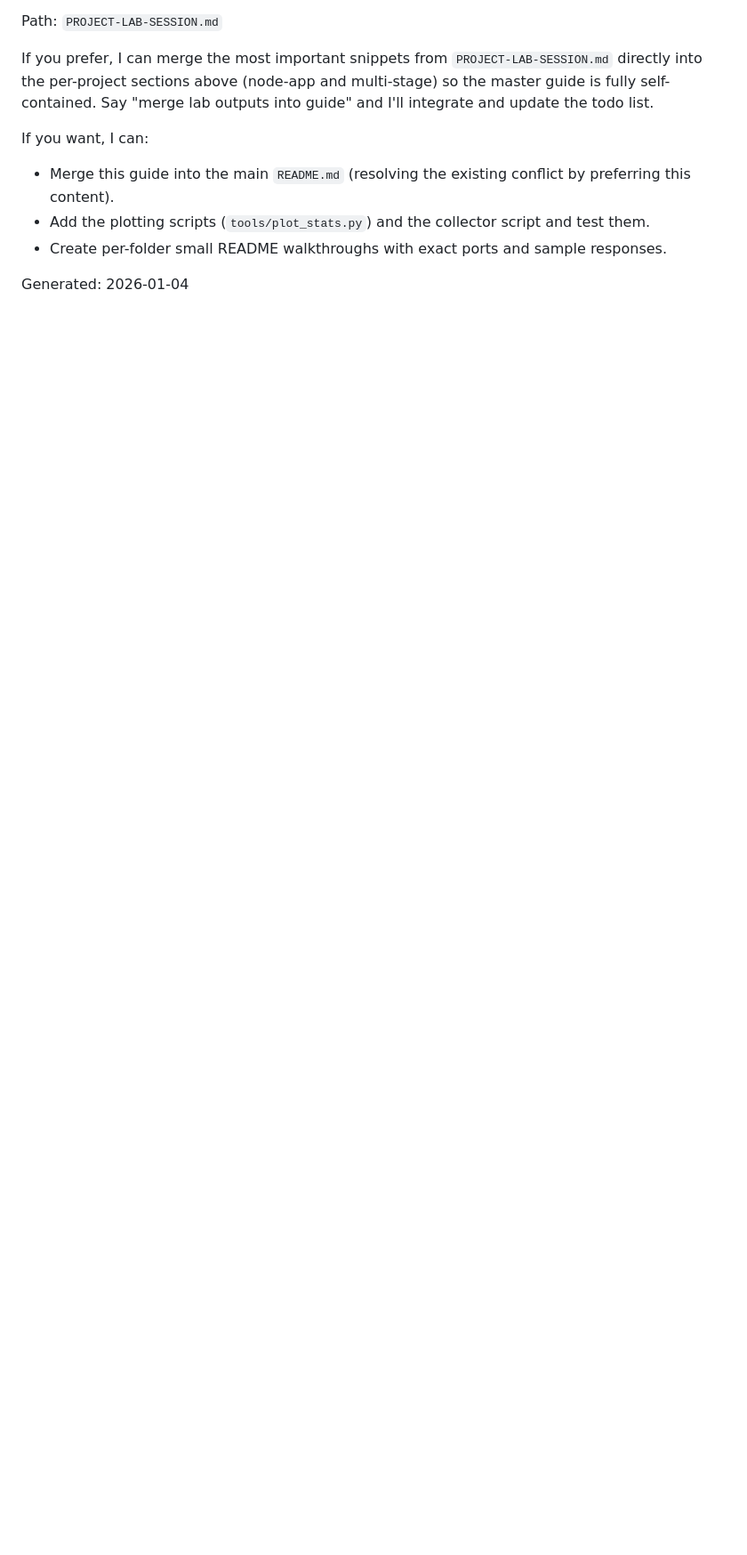
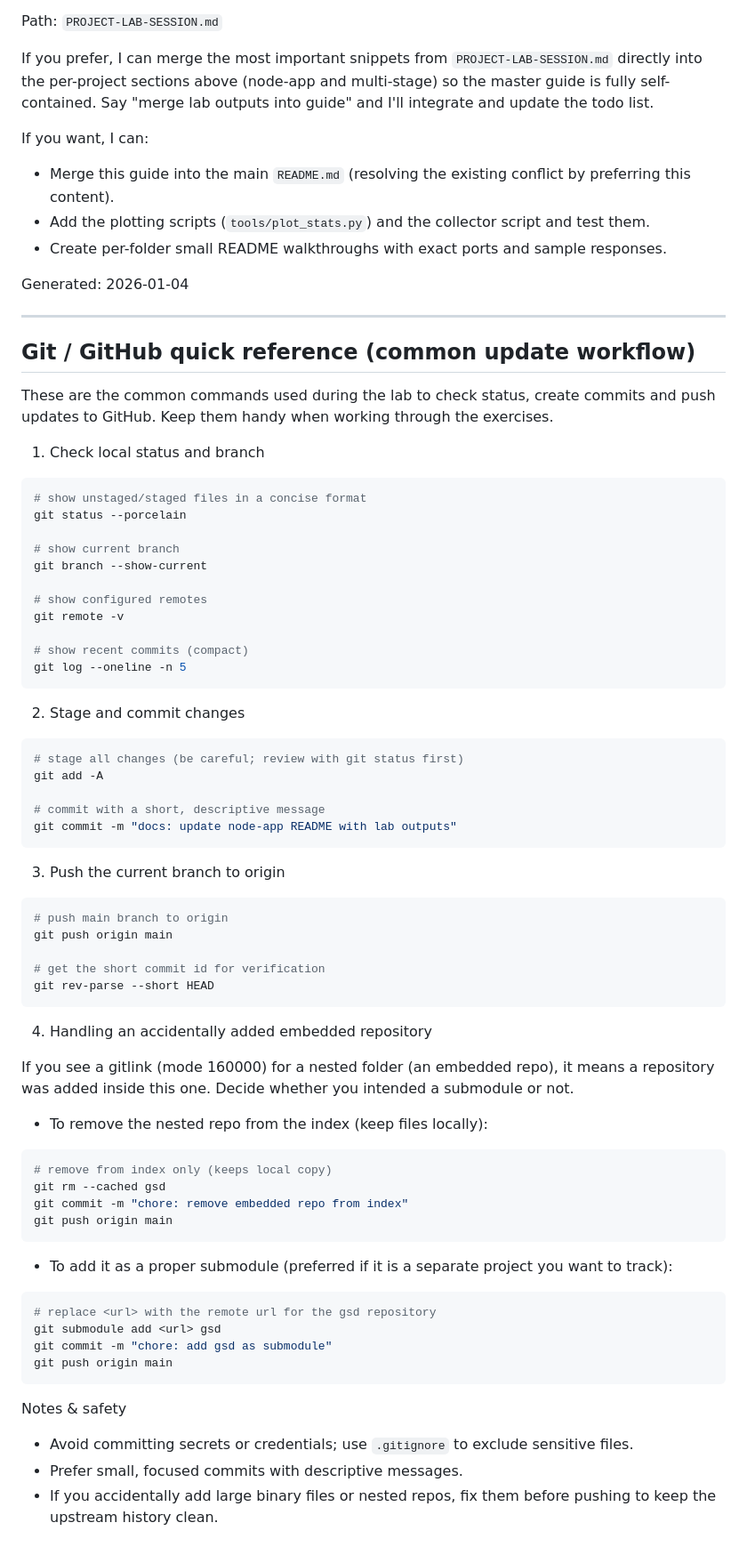
Before and after one commit to rangasam/ddd, a Markdown page: PROJECT-GUIDE.md, the part around the change. Shown at 89% size. Drawn GitHub-style; blank space fills up the shorter version.

Commit message:
docs: add Git/GitHub quick-reference commands to guide and lab session

````diff
--- a/PROJECT-GUIDE.md
+++ b/PROJECT-GUIDE.md
@@ -305,3 +305,72 @@ If you want, I can:
 - Create per-folder small README walkthroughs with exact ports and sample responses.
 
 Generated: 2026-01-04
+
+---
+
+## Git / GitHub quick reference (common update workflow)
+
+These are the common commands used during the lab to check status, create commits and push updates to GitHub. Keep them handy when working through the exercises.
+
+1) Check local status and branch
+
+```zsh
+# show unstaged/staged files in a concise format
+git status --porcelain
+
+# show current branch
+git branch --show-current
+
+# show configured remotes
+git remote -v
+
+# show recent commits (compact)
+git log --oneline -n 5
+```
+
+2) Stage and commit changes
+
+```zsh
+# stage all changes (be careful; review with git status first)
+git add -A
+
+# commit with a short, descriptive message
+git commit -m "docs: update node-app README with lab outputs"
+```
+
+3) Push the current branch to origin
+
+```zsh
+# push main branch to origin
+git push origin main
+
+# get the short commit id for verification
+git rev-parse --short HEAD
+```
+
+4) Handling an accidentally added embedded repository
+
+If you see a gitlink (mode 160000) for a nested folder (an embedded repo), it means a repository was added inside this one. Decide whether you intended a submodule or not.
+
+- To remove the nested repo from the index (keep files locally):
+
+```zsh
+# remove from index only (keeps local copy)
+git rm --cached gsd
+git commit -m "chore: remove embedded repo from index"
+git push origin main
+```
+
+- To add it as a proper submodule (preferred if it is a separate project you want to track):
+
+```zsh
+# replace <url> with the remote url for the gsd repository
+git submodule add <url> gsd
+git commit -m "chore: add gsd as submodule"
+git push origin main
+```
+
+Notes & safety
+- Avoid committing secrets or credentials; use `.gitignore` to exclude sensitive files.
+- Prefer small, focused commits with descriptive messages.
+- If you accidentally add large binary files or nested repos, fix them before pushing to keep the upstream history clean.
````
Also changed, not shown: PROJECT-LAB-SESSION.md (+44 -0 lines).
